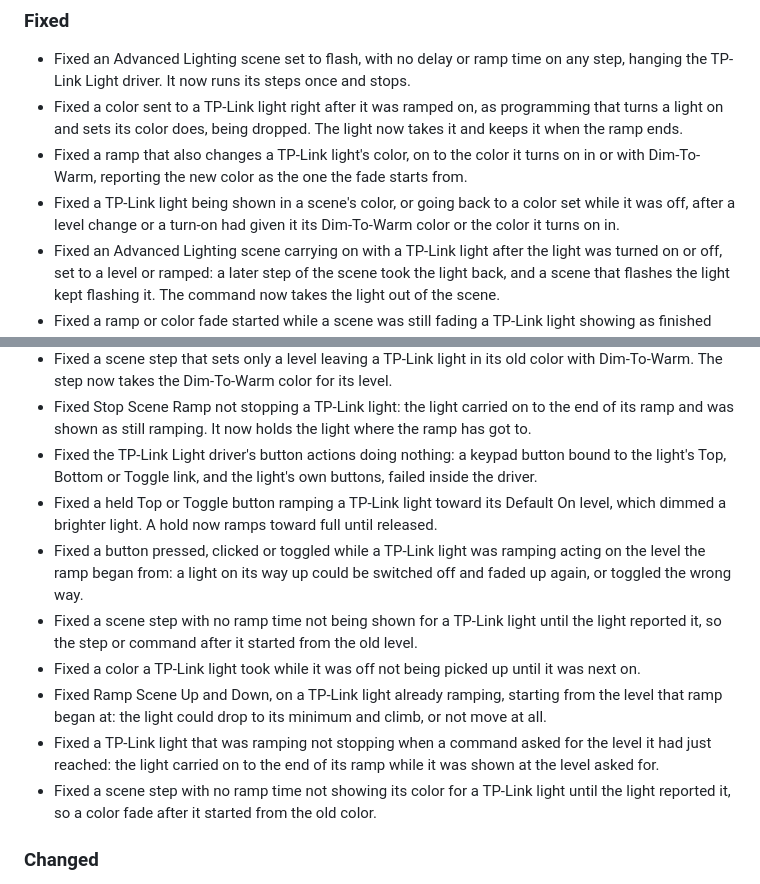
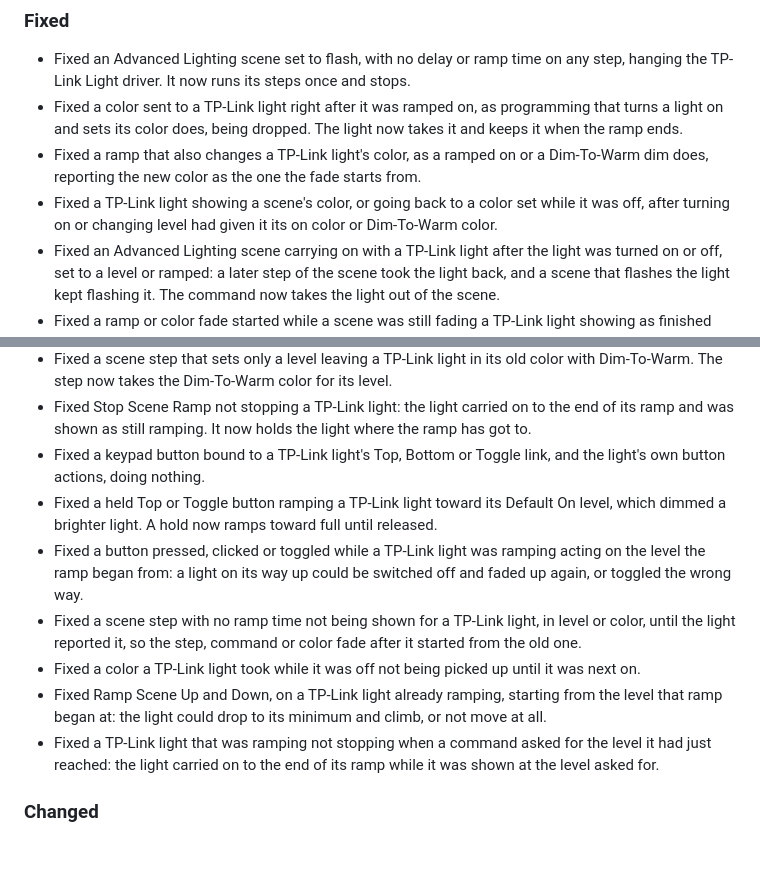
Before and after one commit to finitelabs/control4-tplink, a Markdown page: README.md, 2 parts joined by grey strips. GitHub-like rendering; blank space fills up the shorter version.

```diff
--- a/README.md
+++ b/README.md
@@ -145,12 +145,11 @@ Template for a new release entry (copy below the heading, fill in, uncomment):
 - Fixed a color sent to a TP-Link light right after it was ramped on, as
   programming that turns a light on and sets its color does, being dropped. The
   light now takes it and keeps it when the ramp ends.
-- Fixed a ramp that also changes a TP-Link light's color, on to the color it
-  turns on in or with Dim-To-Warm, reporting the new color as the one the fade
-  starts from.
-- Fixed a TP-Link light being shown in a scene's color, or going back to a color
-  set while it was off, after a level change or a turn-on had given it its
-  Dim-To-Warm color or the color it turns on in.
+- Fixed a ramp that also changes a TP-Link light's color, as a ramped on or a
+  Dim-To-Warm dim does, reporting the new color as the one the fade starts from.
+- Fixed a TP-Link light showing a scene's color, or going back to a color set
+  while it was off, after turning on or changing level had given it its on color
+  or Dim-To-Warm color.
 - Fixed an Advanced Lighting scene carrying on with a TP-Link light after the
   light was turned on or off, set to a level or ramped: a later step of the
   scene took the light back, and a scene that flashes the light kept flashing
@@ -182,18 +181,17 @@ Template for a new release entry (copy below the heading, fill in, uncomment):
 - Fixed Stop Scene Ramp not stopping a TP-Link light: the light carried on to
   the end of its ramp and was shown as still ramping. It now holds the light
   where the ramp has got to.
-- Fixed the TP-Link Light driver's button actions doing nothing: a keypad button
-  bound to the light's Top, Bottom or Toggle link, and the light's own buttons,
-  failed inside the driver.
+- Fixed a keypad button bound to a TP-Link light's Top, Bottom or Toggle link,
+  and the light's own button actions, doing nothing.
 - Fixed a held Top or Toggle button ramping a TP-Link light toward its Default
   On level, which dimmed a brighter light. A hold now ramps toward full until
   released.
 - Fixed a button pressed, clicked or toggled while a TP-Link light was ramping
   acting on the level the ramp began from: a light on its way up could be
   switched off and faded up again, or toggled the wrong way.
-- Fixed a scene step with no ramp time not being shown for a TP-Link light until
-  the light reported it, so the step or command after it started from the old
-  level.
+- Fixed a scene step with no ramp time not being shown for a TP-Link light, in
+  level or color, until the light reported it, so the step, command or color
+  fade after it started from the old one.
 - Fixed a color a TP-Link light took while it was off not being picked up until
   it was next on.
 - Fixed Ramp Scene Up and Down, on a TP-Link light already ramping, starting
@@ -202,9 +200,6 @@ Template for a new release entry (copy below the heading, fill in, uncomment):
 - Fixed a TP-Link light that was ramping not stopping when a command asked for
   the level it had just reached: the light carried on to the end of its ramp
   while it was shown at the level asked for.
-- Fixed a scene step with no ramp time not showing its color for a TP-Link light
-  until the light reported it, so a color fade after it started from the old
-  color.
 
 ### Changed
 
```
Also changed, not shown: CHANGELOG.md (+10 -15 lines).
